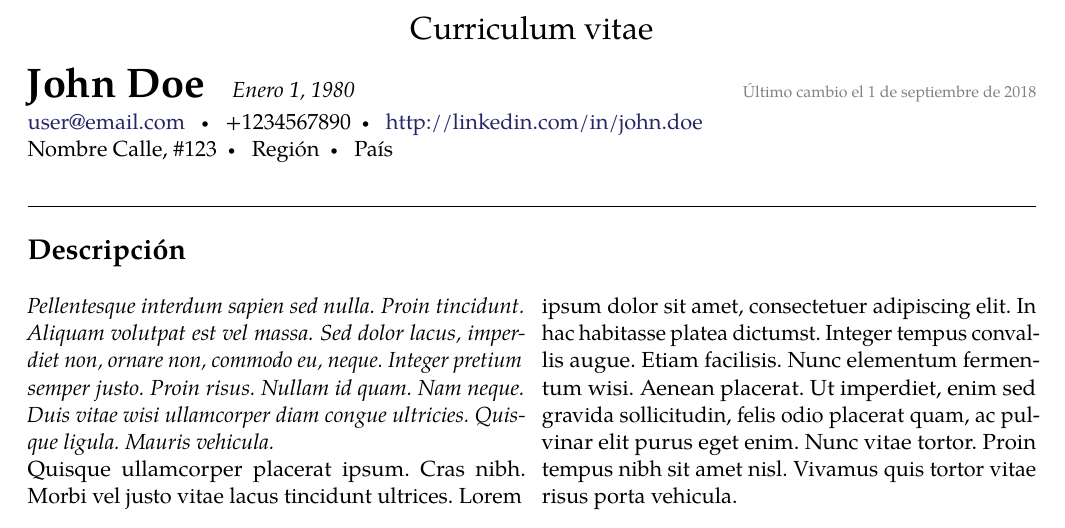
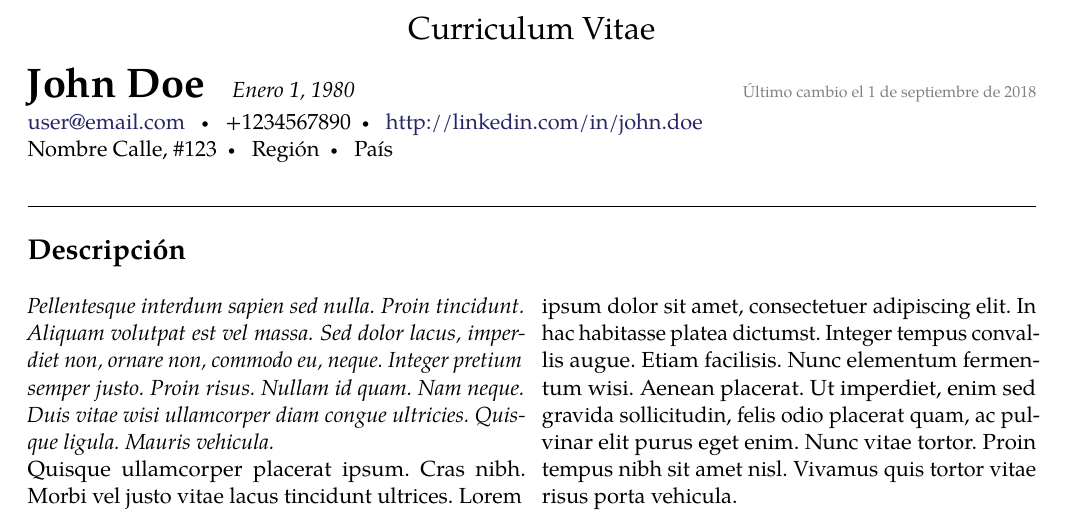
Before and after one commit to Template-Latex/Professional-CV, a LaTeX CV (cv.tex, which reads lib/config.tex, lib/initconf.tex): part of page 1 of 2, cut so that both start at the same text. Compiled offline with pdfLaTeX.

Commit message:
Version 1.2.5-1

```diff
--- a/lib/config.tex
+++ b/lib/config.tex
@@ -71,7 +71,7 @@
 \def\pdfcompileversion {7}        % Versión mínima del pdf a compilar (1.x)
 
 % NOMBRES DE LOS OBJETOS
-\def\headertitle {Curriculum vitae}   % Título principal en el header
+\def\headertitle {Curriculum Vitae}   % Título principal en el header
 \def\nomlastchange {Último cambio el} % Nombre apartado último cambio
 \def\nompersonaldata {Antecedentes Personales} % Título antecedentes personales
 \def\nomsummary {Descripción}         % Título sección descripción
--- a/lib/initconf.tex
+++ b/lib/initconf.tex
@@ -68,8 +68,8 @@
 		Template.Licencia.Web={https://opensource.org/licenses/MIT/},
 		Template.Nombre={Professional-CV},
 		Template.Tipo={Normal},
-		Template.Version.Dev={1.2.5-N},
-		Template.Version.Hash={53A4BEC60D62A03F1FFDDEF166EC5C00},
+		Template.Version.Dev={1.2.5-1-N},
+		Template.Version.Hash={1CED69D6E7BCF9963D2CECE81CAA39BC},
 		Template.Version.Release={1.2.5},
 		Template.Web.Dev={https://github.com/Template-Latex/Professional-CV/},
 		Template.Web.Manual={http://latex.ppizarror.com/Professional-CV/}
```
Also changed, not shown: cv_single.tex (+2 -2 lines).
